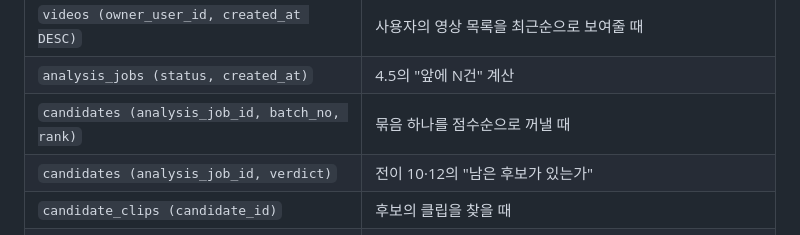
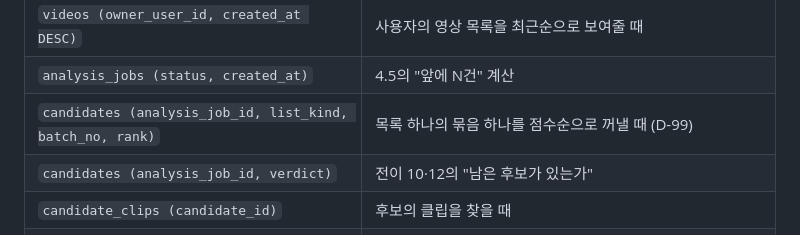
Before and after one commit to lG1l/parking_lot_detection, a Markdown page: docs/design/04-data-model.md, the part around the change. Drawn GitHub-style.

```diff
--- a/docs/design/04-data-model.md
+++ b/docs/design/04-data-model.md
@@ -776,7 +776,7 @@ CREATE INDEX idx_videos_masked_alive ON videos (upload_completed_at) WHERE maske
 |---|---|
 | `videos (owner_user_id, created_at DESC)` | 사용자의 영상 목록을 최근순으로 보여줄 때 |
 | `analysis_jobs (status, created_at)` | 4.5의 "앞에 N건" 계산 |
-| `candidates (analysis_job_id, batch_no, rank)` | 묶음 하나를 점수순으로 꺼낼 때 |
+| `candidates (analysis_job_id, list_kind, batch_no, rank)` | 목록 하나의 묶음 하나를 점수순으로 꺼낼 때 (D-99) |
 | `candidates (analysis_job_id, verdict)` | 전이 10·12의 "남은 후보가 있는가" |
 | `candidate_clips (candidate_id)` | 후보의 클립을 찾을 때 |
 | `access_logs (video_id, created_at DESC)` | "이 영상에 누가 언제 닿았나" (D-53) |
```
Also changed, not shown: docs/SRS.md (+9 -4 lines), docs/design/05-api.md (+1 -1 lines).
